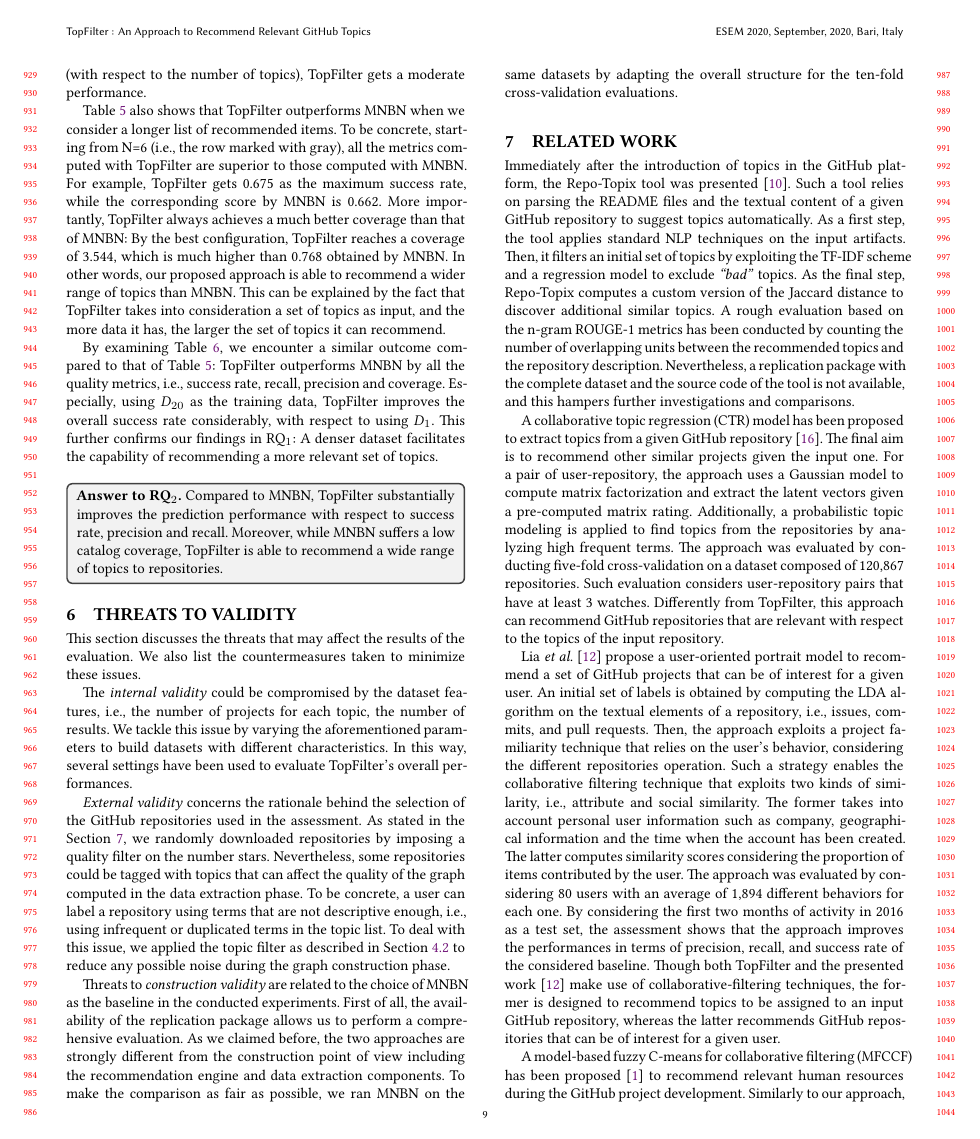
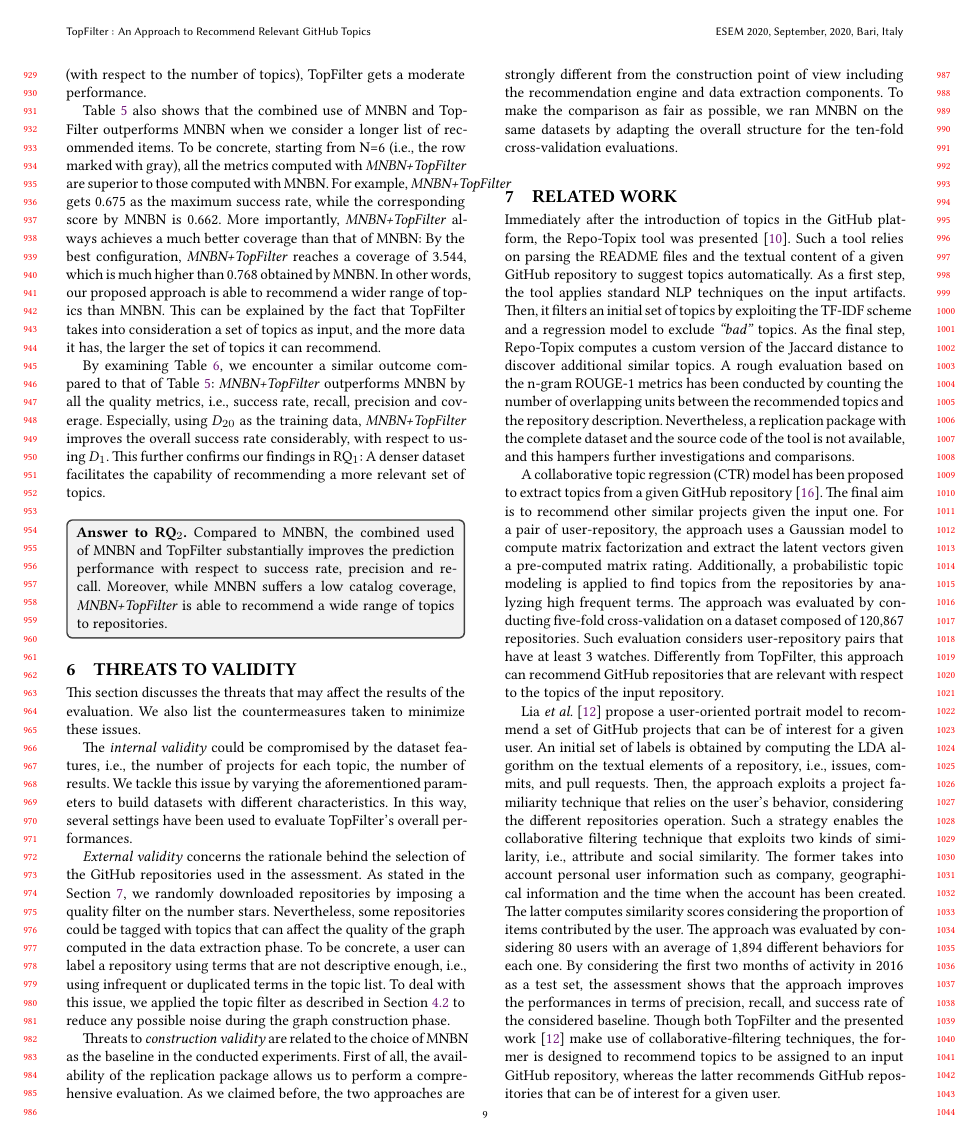
Before and after one commit to MDEGroup/ESEM2020, a LaTeX paper (ESEM2020.tex, which reads src/ExperimentalResults.tex): page 9 of 11. Compiled offline with XeLaTeX.

Commit message:
Minors in RQ2

```diff
--- a/src/ExperimentalResults.tex
+++ b/src/ExperimentalResults.tex
@@ -156,9 +160,29 @@ The success rate, precision, recall and coverage scores obtained for $D_{1}$ and
 
 The results in Table~\ref{tab:combined_dt1} demonstrate that compared to \TF, \MNB obtains a better prediction performance in terms of success rate, recall and precision for a ranked list with a low number of items, \ie N $\leq$ 4. In particular, with N=2, \MNB gets 0.240 as success rate, while the corresponding score by \TF for 0.148. The same trend can be seen with recall and precision. This is understandable as \MNB relies on only README file(s) to function, and its performance is not affected by the number of considered topics. In contrast, \TF needs input topics to provide recommendation, that is the reason why for a dataset with a low quality dataset (with respect to the number of topics), \TF gets a moderate performance. %.the success rate achieved by \MNB is better than that of
 
-Table~\ref{tab:combined_dt1} also shows that \TF outperforms \MNB when we consider a longer list of recommended items. To be concrete, starting from N=6 (\ie the row marked with gray), all the metrics computed with \TF are superior to those computed with \MNB. For example, \TF gets 0.675 as the maximum success rate, while the corresponding score by \MNB is 0.662. More importantly, \TF always achieves a much better coverage than that of \MNB: By the best configuration, \TF reaches a coverage of 3.544, which is much higher than 0.768 obtained by \MNB. In other words, our proposed approach is able to recommend a wider range of topics than \MNB. This can be explained by the fact that \TF takes into consideration a set of topics as input, and the more data it has, the larger the set of topics it can recommend.
+Table~\ref{tab:combined_dt1} also shows that the combined use of \MNB and \TF
+outperforms \MNB when we consider a longer list of recommended items. To be
+concrete, starting from N=6 (\ie the row marked with gray), all the metrics
+computed with \textit{MNBN+\TF} are superior to those computed with \MNB. For
+example, \textit{MNBN+\TF}
+gets 0.675 as the maximum success rate, while the corresponding score by \MNB
+is 0.662. More importantly, \textit{MNBN+\TF} always achieves a much better
+coverage than
+that of \MNB: By the best configuration, \textit{MNBN+\TF} reaches a coverage
+of 3.544, which
+is much higher than 0.768 obtained by \MNB. In other words, our proposed
+approach is able to recommend a wider range of topics than \MNB. This can be
+explained by the fact that \TF takes into consideration a set of topics as
+input, and the more data it has, the larger the set of topics it can recommend.
 
-By examining Table~\ref{tab:combined_dt20}, we encounter a similar outcome compared to that of Table~\ref{tab:combined_dt1}: \TF outperforms \MNB by all the quality metrics, \ie success rate, recall, precision and coverage. Especially, using $D_{20}$ as the training data, \TF improves the overall success rate considerably, with respect to using $D_{1}$. This further confirms our findings in RQ$_1$: A denser dataset facilitates the capability of recommending a more relevant set of topics. %to repositories.
+By examining Table~\ref{tab:combined_dt20}, we encounter a similar outcome
+compared to that of Table~\ref{tab:combined_dt1}: \textit{MNBN+\TF} outperforms
+\MNB by all the quality metrics, \ie success rate, recall, precision and
+coverage. Especially, using $D_{20}$ as the training data, \textit{MNBN+\TF}
+improves the
+overall success rate considerably, with respect to using $D_{1}$. This further
+confirms our findings in RQ$_1$: A denser dataset facilitates the capability of
+recommending a more relevant set of topics. %to repositories.
 
 %The results demonstrate that the \MNB gains notable improvement by means of the entangled configuration in terms of the mentioned metrics \ie accuracy, success rate, and catalog coverage. We witness that \TF outperforms the \MNB by augmenting the number of recommended items.
 %The results in Table~\ref{tab:combined_dt20} demonstrate that the \MNB gains notable improvement by means of the entangled configuration in terms of the mentioned metrics \ie accuracy, success rate, and catalog coverage.
@@ -214,7 +238,11 @@ By examining Table~\ref{tab:combined_dt20}, we encounter a similar outcome compa
 
 
 \begin{tcolorbox}[boxrule=0.86pt,left=0.3em, right=0.3em,top=0.1em, bottom=0.05em]
-\textbf{Answer to RQ$_2$.} Compared to \MNB, \TFb substantially improves the prediction performance with respect to success rate, precision and recall. Moreover, while \MNB suffers a low catalog coverage, \TFb is able to recommend a wide range of topics to repositories.
+\textbf{Answer to RQ$_2$.} Compared to \MNB, the combined used of \MNB and \TFb
+substantially improves the prediction performance with respect to success rate,
+precision and recall. Moreover, while \MNB suffers a low catalog coverage,
+\textit{MNBN+\TF}
+is able to recommend a wide range of topics to repositories.
 \end{tcolorbox}
 
 %, as clearly demonstrated by the higher value of the entangled experiment
```
Also changed, not shown: src/ExperimentalResults.tex (16 more changed lines).
